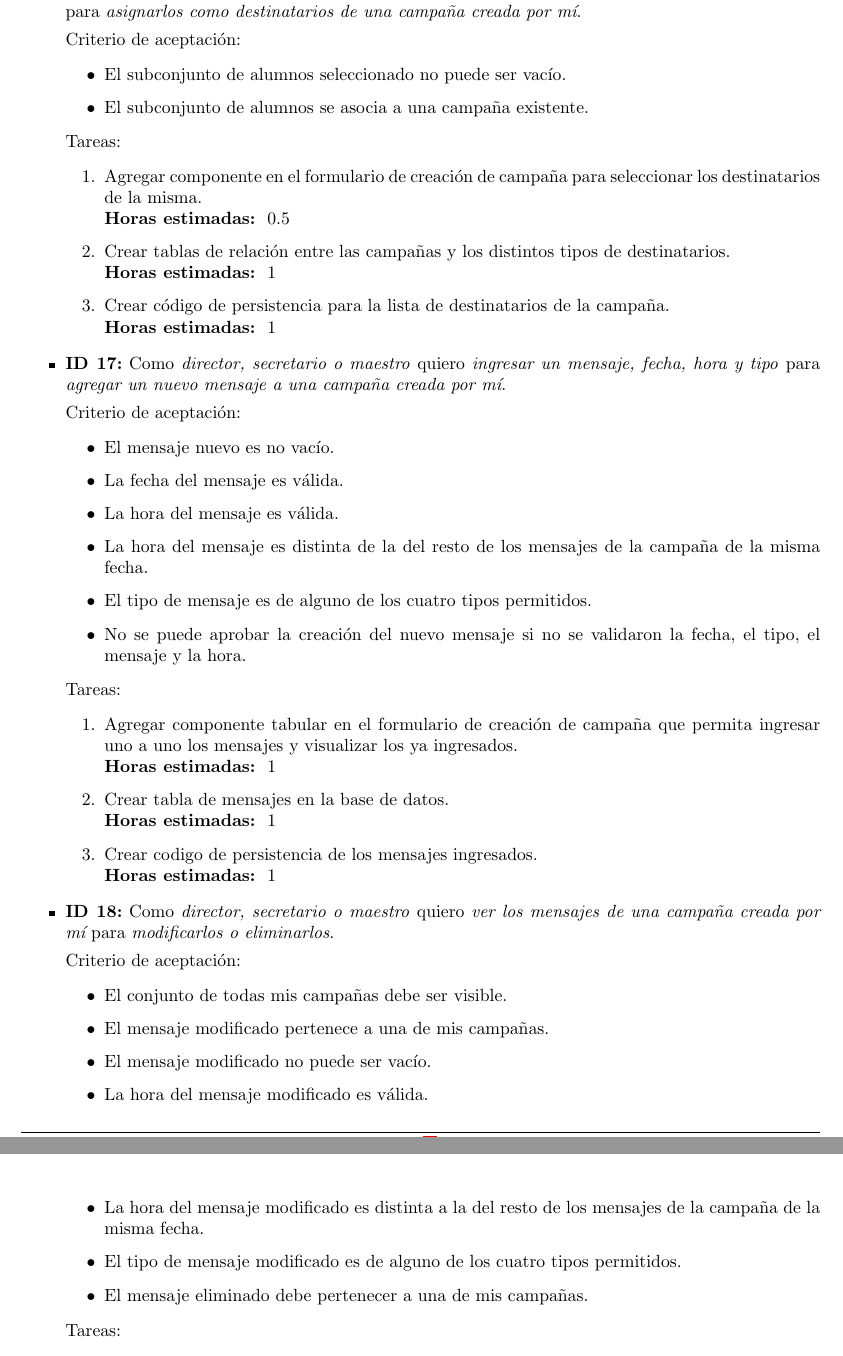
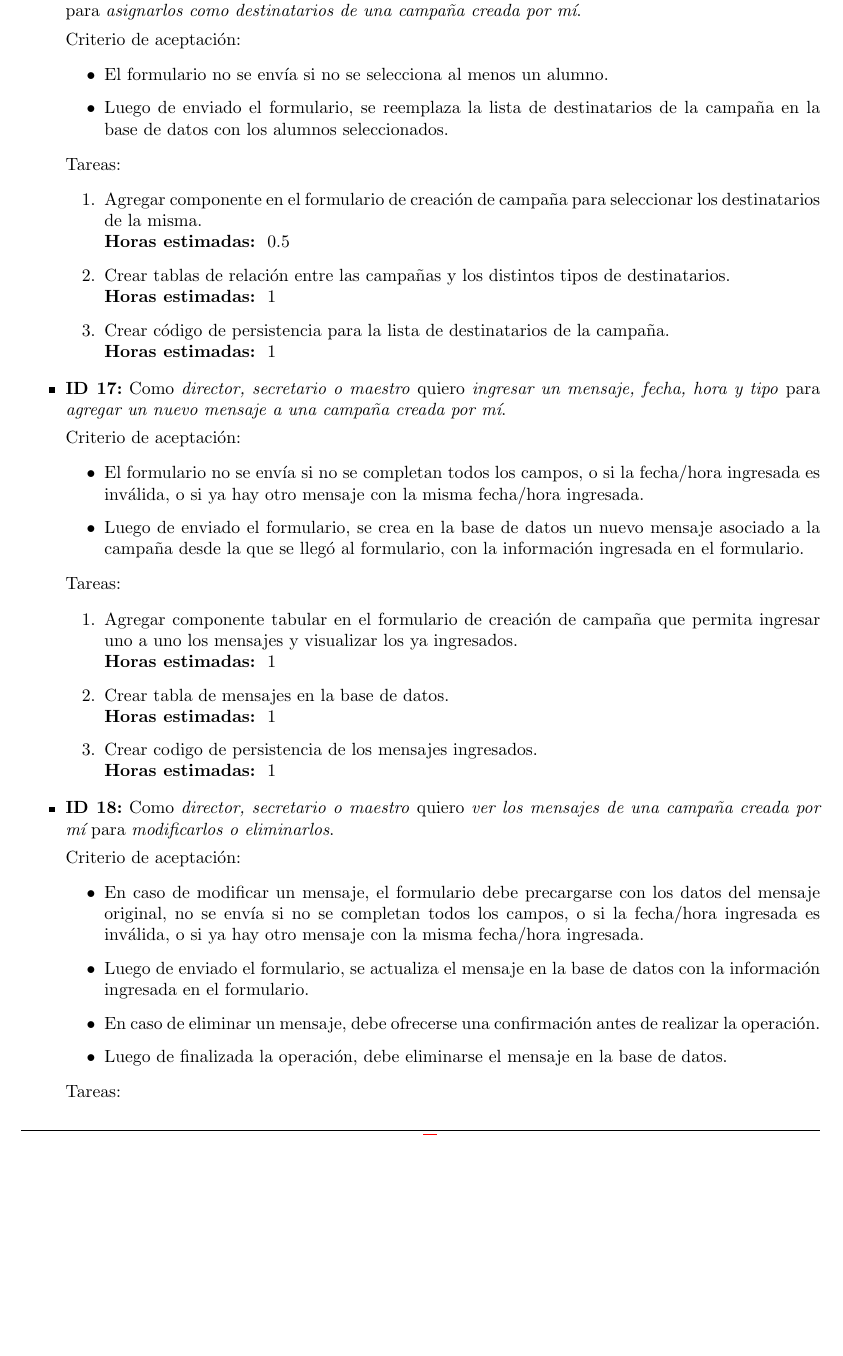
Before and after one commit to LeandroLovisolo/ISW2-TP1, a LaTeX document (tex/informe.tex): two parts of pages 7 and 8 of 9 before the commit and part of page 7 of 8 after it, the two joined at a grey line, cut so that both start at the same text, the shorter picture padded with empty space. Compiled offline with pdfLaTeX.

Commit message:
Correcciones en criterios de aceptación

```diff
--- a/tex/informe.tex
+++ b/tex/informe.tex
@@ -462,9 +461,9 @@ Recordamos los requerimientos de la demo: \emph{``Se presentará una demo requir
           {seleccionar un subconjunto de los alumnos del colegio}
           {asignarlos como destinatarios de una campaña creada por mí}
 
-   \begin{criterios}
-  	\criteria{El subconjunto de alumnos seleccionado no puede ser vacío.}
-    \criteria{El subconjunto de alumnos se asocia a una campaña existente.}
+  \begin{criterios}
+    \criteria{El formulario no se envía si no se selecciona al menos un alumno.}
+    \criteria{Luego de enviado el formulario, se reemplaza la lista de destinatarios de la campaña en la base de datos con los alumnos seleccionados.}
   \end{criterios}
 
   \begin{tasks}
@@ -475,16 +474,12 @@ Recordamos los requerimientos de la demo: \emph{``Se presentará una demo requir
 
 
   \storyid{17}{director, secretario o maestro}
-             {ingresar un mensaje, fecha, hora y tipo}
-             {agregar un nuevo mensaje a una campaña creada por mí}
+              {ingresar un mensaje, fecha, hora y tipo}
+              {agregar un nuevo mensaje a una campaña creada por mí}
 
-   \begin{criterios}
-  	\criteria{El mensaje nuevo es no vacío.}
-    \criteria{La fecha del mensaje es válida.}
-    \criteria{La hora del mensaje es válida.}
-    \criteria{La hora del mensaje es distinta de la del resto de los mensajes de la campaña de la misma fecha.}
-    \criteria{El tipo de mensaje es de alguno de los cuatro tipos permitidos.}
-    \criteria{No se puede aprobar la creación del nuevo mensaje si no se validaron la fecha, el tipo, el mensaje y la hora.}
+  \begin{criterios}
+    \criteria{El formulario no se envía si no se completan todos los campos, o si la fecha/hora ingresada es inválida, o si ya hay otro mensaje con la misma fecha/hora ingresada.}
+    \criteria{Luego de enviado el formulario, se crea en la base de datos un nuevo mensaje asociado a la campaña desde la que se llegó al formulario, con la información ingresada en el formulario.}
   \end{criterios}
 
   \begin{tasks}
@@ -500,13 +495,10 @@ Recordamos los requerimientos de la demo: \emph{``Se presentará una demo requir
           {modificarlos o eliminarlos}
 
    \begin{criterios}
-    \criteria{El conjunto de todas mis campañas debe ser visible.}
-    \criteria{El mensaje modificado pertenece a una de mis campañas.}
-  	\criteria{El mensaje modificado no puede ser vacío.}
-    \criteria{La hora del mensaje modificado es válida.}
-    \criteria{La hora del mensaje modificado es distinta a la del resto de los mensajes de la campaña de la misma fecha.}
-    \criteria{El tipo de mensaje modificado es de alguno de los cuatro tipos permitidos.}
-    \criteria{El mensaje eliminado debe pertenecer a una de mis campañas.}
+    \criteria{En caso de modificar un mensaje, el formulario debe precargarse con los datos del mensaje original, no se envía si no se completan todos los campos, o si la fecha/hora ingresada es inválida, o si ya hay otro mensaje con la misma fecha/hora ingresada.}
+    \criteria{Luego de enviado el formulario, se actualiza el mensaje en la base de datos con la información ingresada en el formulario.}
+    \criteria{En caso de eliminar un mensaje, debe ofrecerse una confirmación antes de realizar la operación.}
+    \criteria{Luego de finalizada la operación, debe eliminarse el mensaje en la base de datos.}
   \end{criterios}
 
   \begin{tasks}
```
Also changed, not shown: tex/informe.tex (1 more changed lines).
